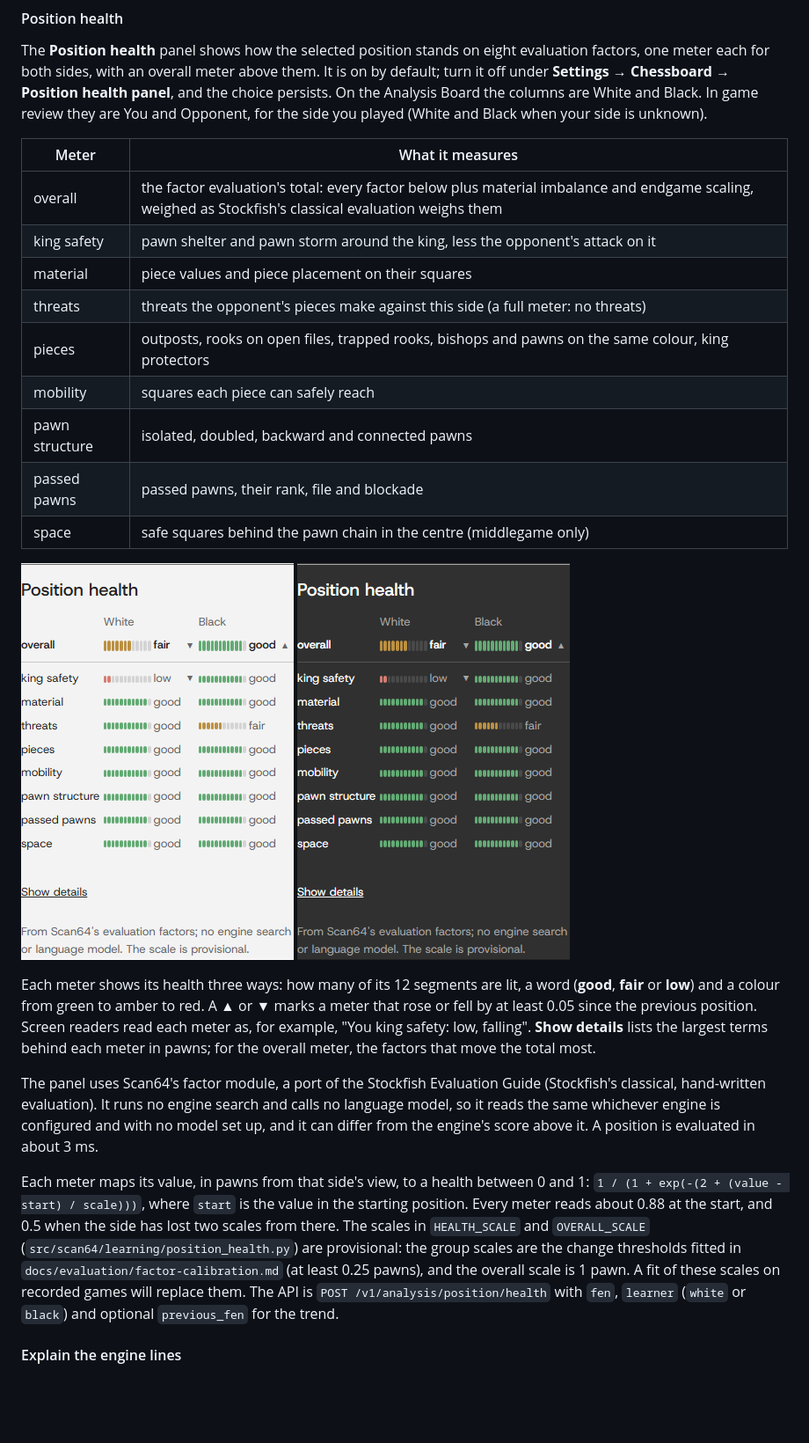
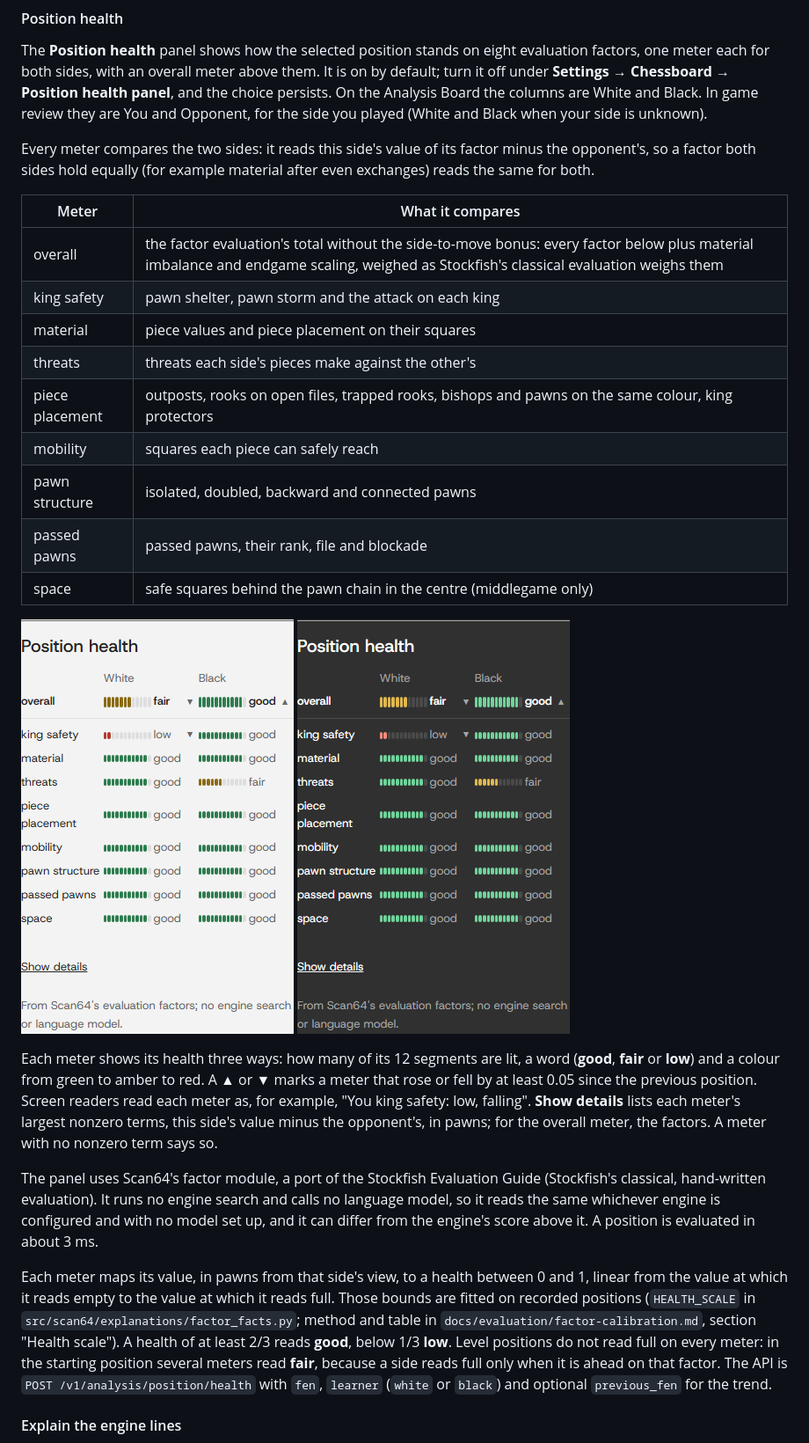
Before and after one commit to Mathews-Tom/Scan64, a Markdown page: docs/user-guide.md, the part around the change. Shown at 88% size. GitHub-like rendering; pictures changed too: docs/images/position-health-dark-1280.png, docs/images/position-health-light-1280.png; blank space fills up the shorter version.

Commit message:
docs(health): the guide describes net meters on the fitted scale; screenshots in the new colours (#416)
Signed-off-by: Sydney Lewis <6592118+sydches@users.noreply.github.com>

```diff
--- a/docs/user-guide.md
+++ b/docs/user-guide.md
@@ -717,13 +717,15 @@ Use **First**, **Previous**, **Next**, **Last**, the board move list or **Variat
 
 The **Position health** panel shows how the selected position stands on eight evaluation factors, one meter each for both sides, with an overall meter above them. It is on by default; turn it off under **Settings → Chessboard → Position health panel**, and the choice persists. On the Analysis Board the columns are White and Black. In game review they are You and Opponent, for the side you played (White and Black when your side is unknown).
 
-| Meter | What it measures |
+Every meter compares the two sides: it reads this side's value of its factor minus the opponent's, so a factor both sides hold equally (for example material after even exchanges) reads the same for both.
+
+| Meter | What it compares |
 |---|---|
-| overall | the factor evaluation's total: every factor below plus material imbalance and endgame scaling, weighed as Stockfish's classical evaluation weighs them |
-| king safety | pawn shelter and pawn storm around the king, less the opponent's attack on it |
+| overall | the factor evaluation's total without the side-to-move bonus: every factor below plus material imbalance and endgame scaling, weighed as Stockfish's classical evaluation weighs them |
+| king safety | pawn shelter, pawn storm and the attack on each king |
 | material | piece values and piece placement on their squares |
-| threats | threats the opponent's pieces make against this side (a full meter: no threats) |
-| pieces | outposts, rooks on open files, trapped rooks, bishops and pawns on the same colour, king protectors |
+| threats | threats each side's pieces make against the other's |
+| piece placement | outposts, rooks on open files, trapped rooks, bishops and pawns on the same colour, king protectors |
 | mobility | squares each piece can safely reach |
 | pawn structure | isolated, doubled, backward and connected pawns |
 | passed pawns | passed pawns, their rank, file and blockade |
@@ -731,11 +733,11 @@ The **Position health** panel shows how the selected position stands on eight ev
 
 ![Position health panel, light theme](images/position-health-light-1280.png) ![Position health panel, dark theme](images/position-health-dark-1280.png)
 
-Each meter shows its health three ways: how many of its 12 segments are lit, a word (**good**, **fair** or **low**) and a colour from green to amber to red. A ▲ or ▼ marks a meter that rose or fell by at least 0.05 since the previous position. Screen readers read each meter as, for example, "You king safety: low, falling". **Show details** lists the largest terms behind each meter in pawns; for the overall meter, the factors that move the total most.
+Each meter shows its health three ways: how many of its 12 segments are lit, a word (**good**, **fair** or **low**) and a colour from green to amber to red. A ▲ or ▼ marks a meter that rose or fell by at least 0.05 since the previous position. Screen readers read each meter as, for example, "You king safety: low, falling". **Show details** lists each meter's largest nonzero terms, this side's value minus the opponent's, in pawns; for the overall meter, the factors. A meter with no nonzero term says so.
 
 The panel uses Scan64's factor module, a port of the Stockfish Evaluation Guide (Stockfish's classical, hand-written evaluation). It runs no engine search and calls no language model, so it reads the same whichever engine is configured and with no model set up, and it can differ from the engine's score above it. A position is evaluated in about 3 ms.
 
-Each meter maps its value, in pawns from that side's view, to a health between 0 and 1: `1 / (1 + exp(-(2 + (value - start) / scale)))`, where `start` is the value in the starting position. Every meter reads about 0.88 at the start, and 0.5 when the side has lost two scales from there. The scales in `HEALTH_SCALE` and `OVERALL_SCALE` (`src/scan64/learning/position_health.py`) are provisional: the group scales are the change thresholds fitted in `docs/evaluation/factor-calibration.md` (at least 0.25 pawns), and the overall scale is 1 pawn. A fit of these scales on recorded games will replace them. The API is `POST /v1/analysis/position/health` with `fen`, `learner` (`white` or `black`) and optional `previous_fen` for the trend.
+Each meter maps its value, in pawns from that side's view, to a health between 0 and 1, linear from the value at which it reads empty to the value at which it reads full. Those bounds are fitted on recorded positions (`HEALTH_SCALE` in `src/scan64/explanations/factor_facts.py`; method and table in `docs/evaluation/factor-calibration.md`, section "Health scale"). A health of at least 2/3 reads **good**, below 1/3 **low**. Level positions do not read full on every meter: in the starting position several meters read **fair**, because a side reads full only when it is ahead on that factor. The API is `POST /v1/analysis/position/health` with `fen`, `learner` (`white` or `black`) and optional `previous_fen` for the trend.
 
 #### Explain the engine lines
 
```
Also changed, not shown: docs/images/position-health-dark-390.png, docs/images/position-health-light-390.png.
